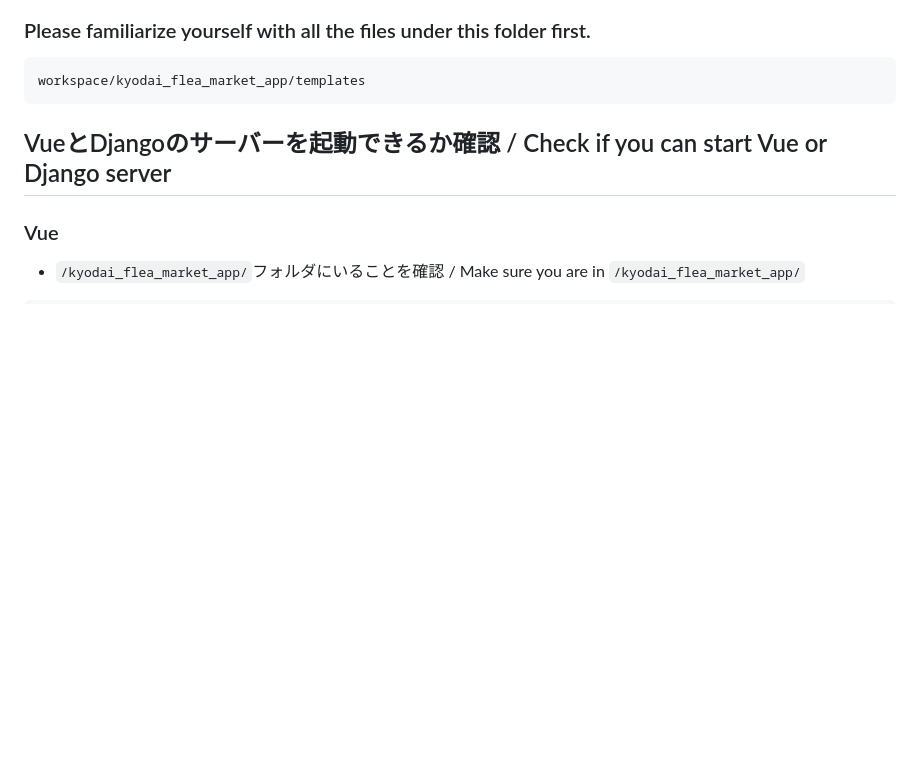
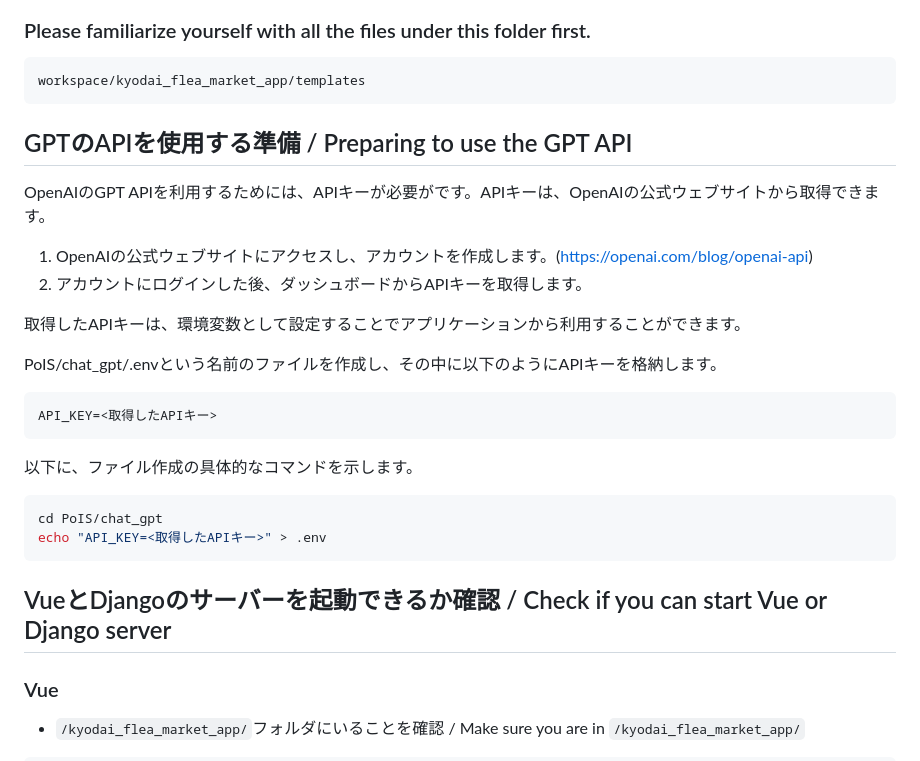
Before and after one commit to arakawakengo/dAIary, a Markdown page: README.md, the part around the change. Drawn GitHub-style; blank space fills up the shorter version.

Commit message:
README.mdにGPTのAPIについて追加

````diff
--- a/README.md
+++ b/README.md
@@ -32,6 +32,25 @@ workspace/kyodai_flea_market_app/PoIS
 workspace/kyodai_flea_market_app/templates
 ```
 
+## GPTのAPIを使用する準備 / Preparing to use the GPT API
+
+OpenAIのGPT APIを利用するためには、APIキーが必要がです。APIキーは、OpenAIの公式ウェブサイトから取得できます。
+
+1. OpenAIの公式ウェブサイトにアクセスし、アカウントを作成します。(https://openai.com/blog/openai-api)
+2. アカウントにログインした後、ダッシュボードからAPIキーを取得します。
+
+取得したAPIキーは、環境変数として設定することでアプリケーションから利用することができます。
+
+PoIS/chat_gpt/.envという名前のファイルを作成し、その中に以下のようにAPIキーを格納します。
+
+```shell
+API_KEY=<取得したAPIキー>
+```
+以下に、ファイル作成の具体的なコマンドを示します。
+```shell
+cd PoIS/chat_gpt
+echo "API_KEY=<取得したAPIキー>" > .env
+```
 
 
 ## VueとDjangoのサーバーを起動できるか確認 / Check if you can start Vue or Django server
````
